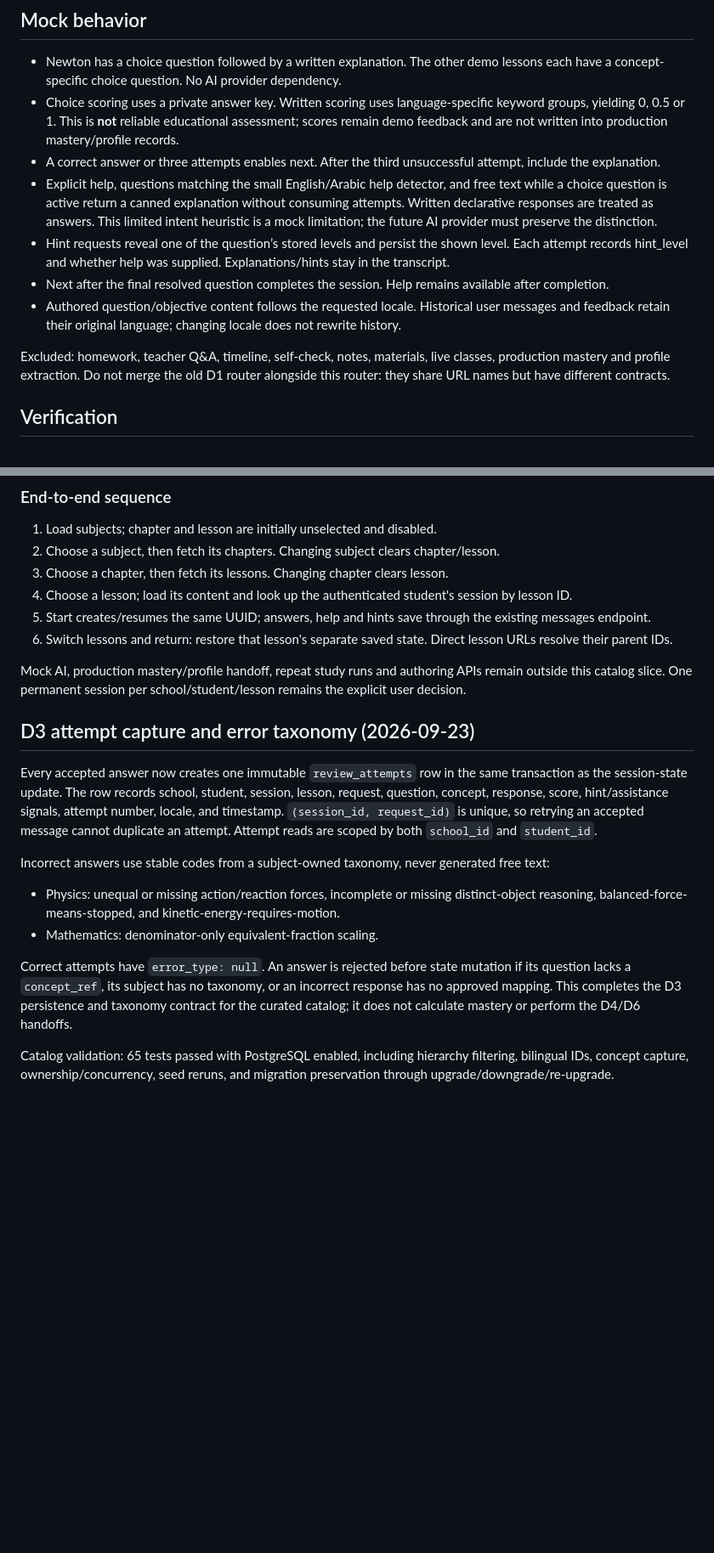
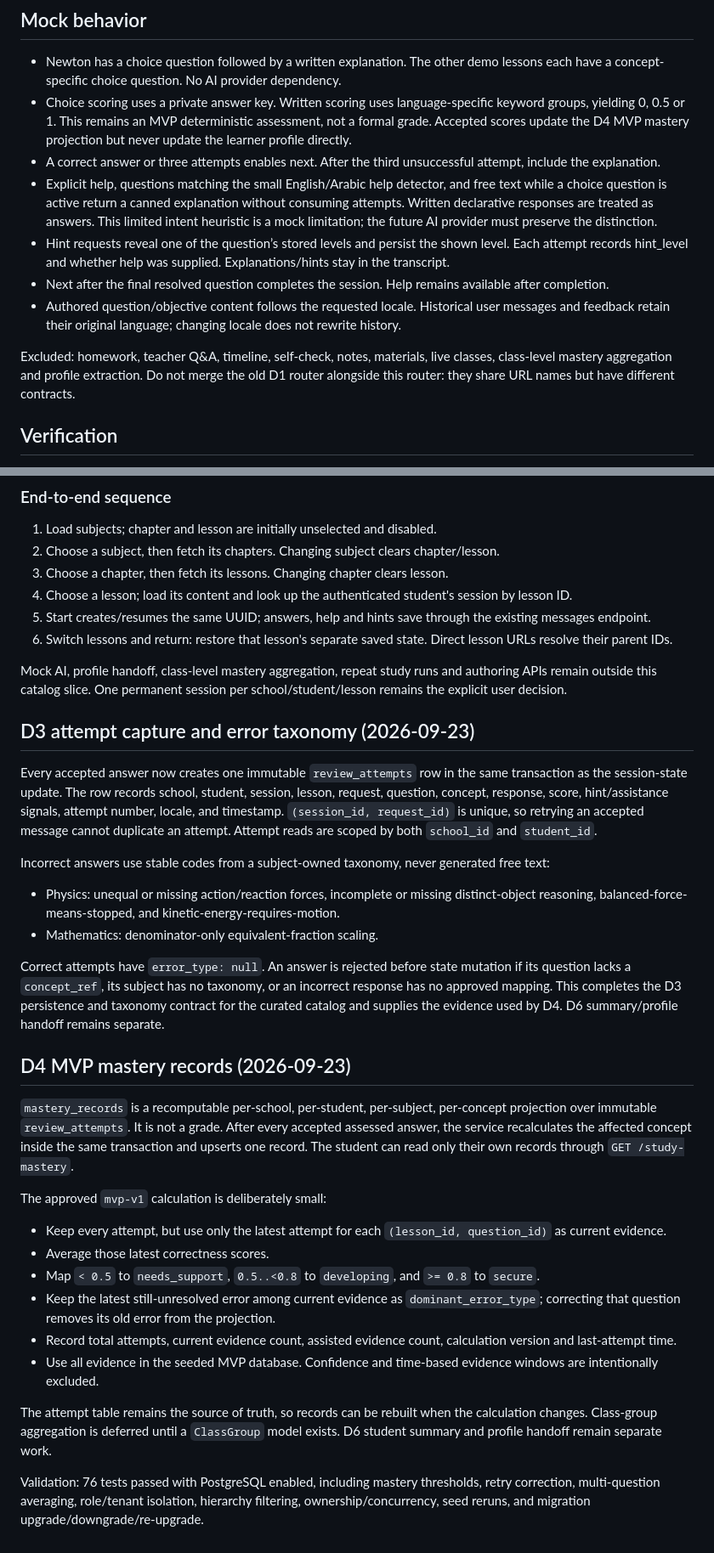
Before and after one commit to VoiceTrace/rafiqi-api, a Markdown page: docs/review-companion.md, 2 parts joined by grey strips. Shown at 85% size. Drawn GitHub-style; blank space fills up the shorter version.

Commit message:
D4 docs(review): record approved MVP mastery policy

```diff
--- a/docs/review-companion.md
+++ b/docs/review-companion.md
@@ -31,14 +32,14 @@ Message fields: request_id, expected_version, action, optional question_id/text/
 ## Mock behavior
 
 - Newton has a choice question followed by a written explanation. The other demo lessons each have a concept-specific choice question. No AI provider dependency.
-- Choice scoring uses a private answer key. Written scoring uses language-specific keyword groups, yielding 0, 0.5 or 1. This is **not** reliable educational assessment; scores remain demo feedback and are not written into production mastery/profile records.
+- Choice scoring uses a private answer key. Written scoring uses language-specific keyword groups, yielding 0, 0.5 or 1. This remains an MVP deterministic assessment, not a formal grade. Accepted scores update the D4 MVP mastery projection but never update the learner profile directly.
 - A correct answer or three attempts enables next. After the third unsuccessful attempt, include the explanation.
 - Explicit help, questions matching the small English/Arabic help detector, and free text while a choice question is active return a canned explanation without consuming attempts. Written declarative responses are treated as answers. This limited intent heuristic is a mock limitation; the future AI provider must preserve the distinction.
 - Hint requests reveal one of the question’s stored levels and persist the shown level. Each attempt records hint_level and whether help was supplied. Explanations/hints stay in the transcript.
 - Next after the final resolved question completes the session. Help remains available after completion.
 - Authored question/objective content follows the requested locale. Historical user messages and feedback retain their original language; changing locale does not rewrite history.
 
-Excluded: homework, teacher Q&A, timeline, self-check, notes, materials, live classes, production mastery and profile extraction. Do not merge the old D1 router alongside this router: they share URL names but have different contracts.
+Excluded: homework, teacher Q&A, timeline, self-check, notes, materials, live classes, class-level mastery aggregation and profile extraction. Do not merge the old D1 router alongside this router: they share URL names but have different contracts.
 
 ## Verification
 
@@ -87,7 +88,7 @@ The relational chain is `review_subjects.id ← review_chapters.subject_id`, the
 5. Start creates/resumes the same UUID; answers, help and hints save through the existing messages endpoint.
 6. Switch lessons and return: restore that lesson's separate saved state. Direct lesson URLs resolve their parent IDs.
 
-Mock AI, production mastery/profile handoff, repeat study runs and authoring APIs remain outside this catalog slice. One permanent session per school/student/lesson remains the explicit user decision.
+Mock AI, profile handoff, class-level mastery aggregation, repeat study runs and authoring APIs remain outside this catalog slice. One permanent session per school/student/lesson remains the explicit user decision.
 
 ## D3 attempt capture and error taxonomy (2026-09-23)
 
@@ -98,6 +99,21 @@ Incorrect answers use stable codes from a subject-owned taxonomy, never generate
 - Physics: unequal or missing action/reaction forces, incomplete or missing distinct-object reasoning, balanced-force-means-stopped, and kinetic-energy-requires-motion.
 - Mathematics: denominator-only equivalent-fraction scaling.
 
-Correct attempts have `error_type: null`. An answer is rejected before state mutation if its question lacks a `concept_ref`, its subject has no taxonomy, or an incorrect response has no approved mapping. This completes the D3 persistence and taxonomy contract for the curated catalog; it does not calculate mastery or perform the D4/D6 handoffs.
+Correct attempts have `error_type: null`. An answer is rejected before state mutation if its question lacks a `concept_ref`, its subject has no taxonomy, or an incorrect response has no approved mapping. This completes the D3 persistence and taxonomy contract for the curated catalog and supplies the evidence used by D4. D6 summary/profile handoff remains separate.
 
-Catalog validation: 65 tests passed with PostgreSQL enabled, including hierarchy filtering, bilingual IDs, concept capture, ownership/concurrency, seed reruns, and migration preservation through upgrade/downgrade/re-upgrade.
+## D4 MVP mastery records (2026-09-23)
+
+`mastery_records` is a recomputable per-school, per-student, per-subject, per-concept projection over immutable `review_attempts`. It is not a grade. After every accepted assessed answer, the service recalculates the affected concept inside the same transaction and upserts one record. The student can read only their own records through `GET /study-mastery`.
+
+The approved `mvp-v1` calculation is deliberately small:
+
+- Keep every attempt, but use only the latest attempt for each `(lesson_id, question_id)` as current evidence.
+- Average those latest correctness scores.
+- Map `< 0.5` to `needs_support`, `0.5..<0.8` to `developing`, and `>= 0.8` to `secure`.
+- Keep the latest still-unresolved error among current evidence as `dominant_error_type`; correcting that question removes its old error from the projection.
+- Record total attempts, current evidence count, assisted evidence count, calculation version and last-attempt time.
+- Use all evidence in the seeded MVP database. Confidence and time-based evidence windows are intentionally excluded.
+
+The attempt table remains the source of truth, so records can be rebuilt when the calculation changes. Class-group aggregation is deferred until a `ClassGroup` model exists. D6 student summary and profile handoff remain separate work.
+
+Validation: 76 tests passed with PostgreSQL enabled, including mastery thresholds, retry correction, multi-question averaging, role/tenant isolation, hierarchy filtering, ownership/concurrency, seed reruns, and migration upgrade/downgrade/re-upgrade.
```
Also changed, not shown: other parts of docs/review-companion.md (+1 -0 lines), .claude/STATUS.md (+3 -3 lines), docs/review-companion-questionnaire.md (+8 -8 lines).
